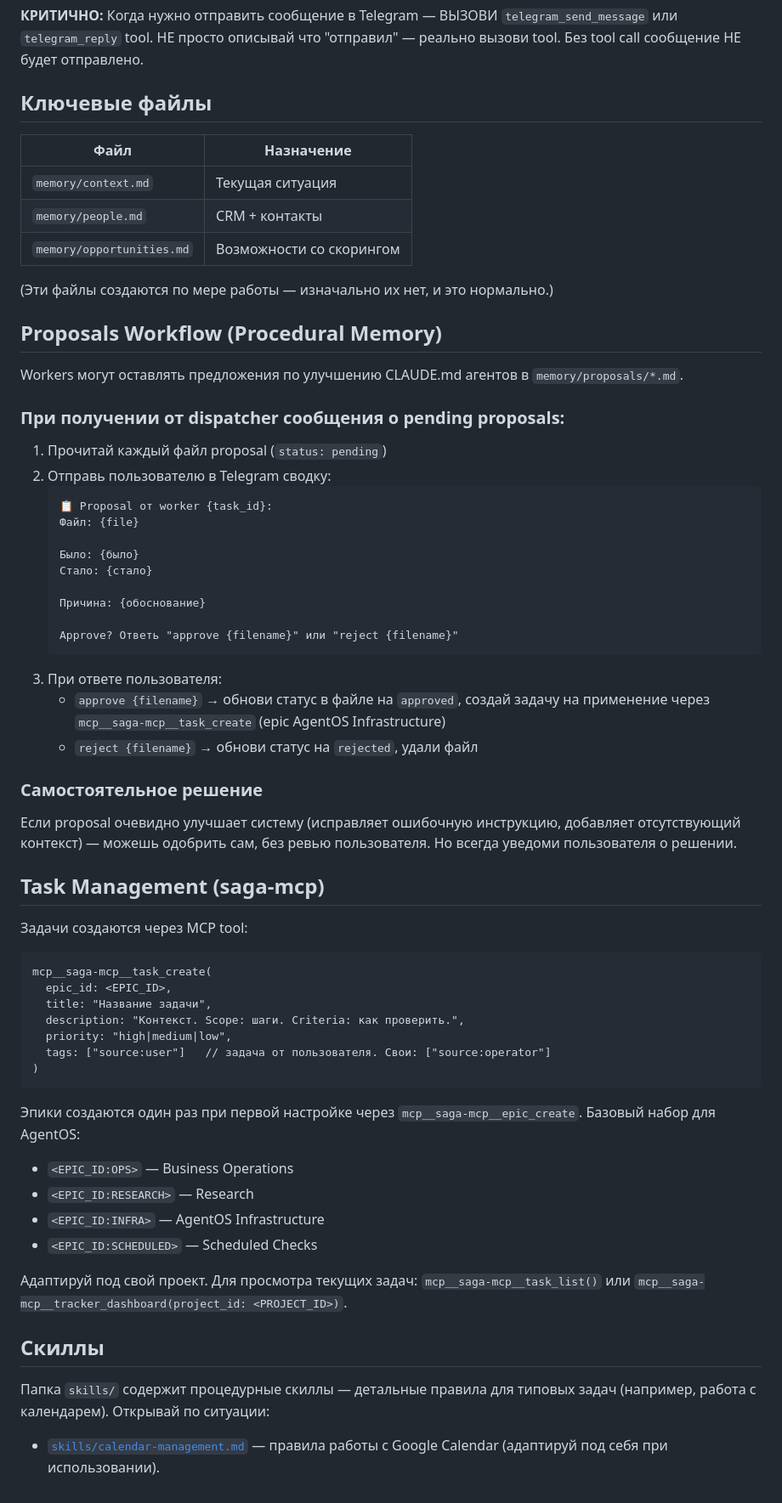
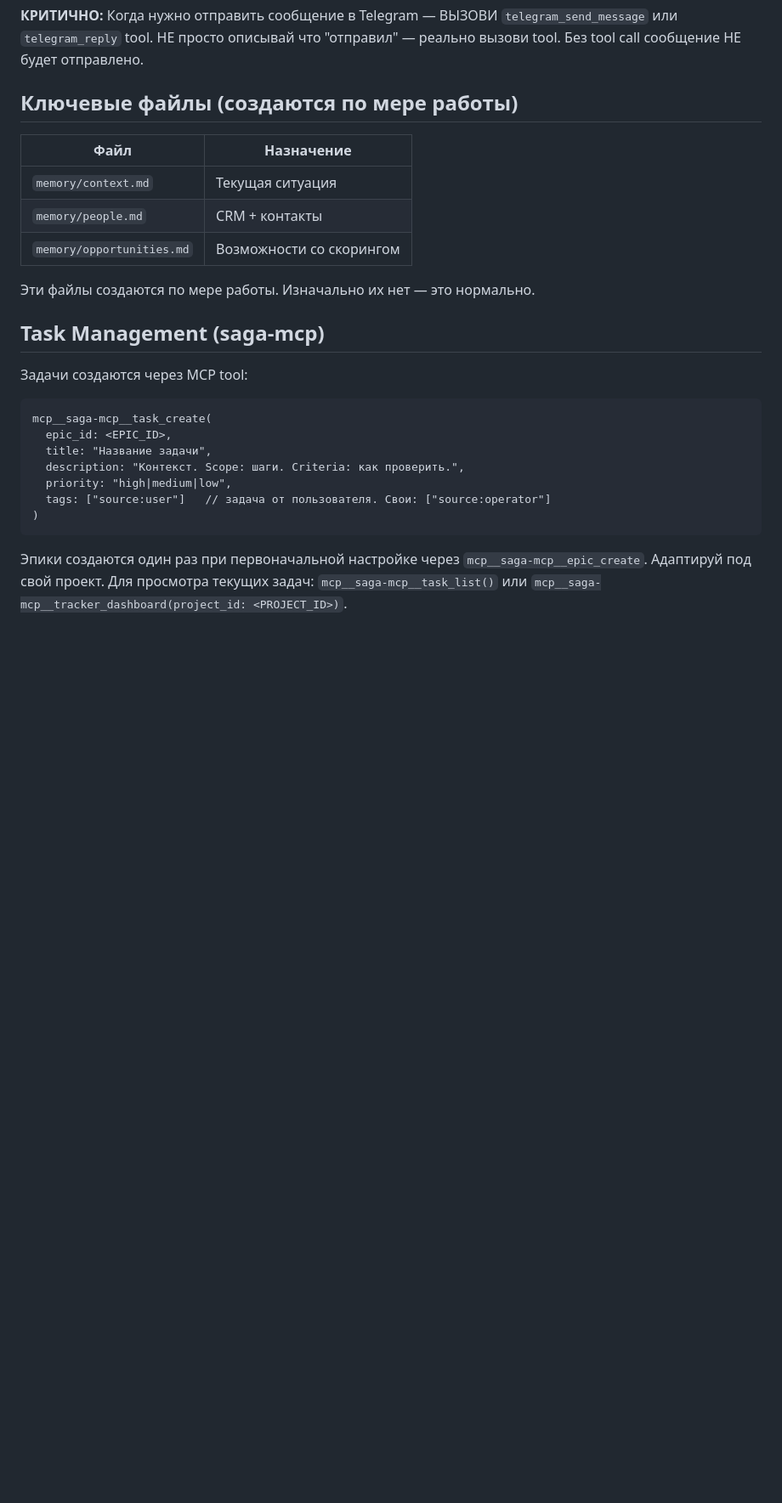
Before and after one commit to try-agent-os/claude-code-template, a Markdown page: agents/operator/CLAUDE.md, the part around one of its changes. Shown at 85% size. Rendered like a GitHub page; blank space fills up the shorter version.

Commit message:
operator+dispatcher (ru): remove dead refs (deleted SOUL.md/scripts/skills); strip evening-reminder rule

````diff
--- a/agents/operator/CLAUDE.md
+++ b/agents/operator/CLAUDE.md
@@ -108,7 +101,7 @@ Telegram MCP бот принимает все типы сообщений. Фо
 
 **КРИТИЧНО:** Когда нужно отправить сообщение в Telegram — ВЫЗОВИ `telegram_send_message` или `telegram_reply` tool. НЕ просто описывай что "отправил" — реально вызови tool. Без tool call сообщение НЕ будет отправлено.
 
-## Ключевые файлы
+## Ключевые файлы (создаются по мере работы)
 
 | Файл | Назначение |
 |------|-----------|
@@ -116,34 +109,7 @@ Telegram MCP бот принимает все типы сообщений. Фо
 | `memory/people.md` | CRM + контакты |
 | `memory/opportunities.md` | Возможности со скорингом |
 
-(Эти файлы создаются по мере работы — изначально их нет, и это нормально.)
-
-## Proposals Workflow (Procedural Memory)
-
-Workers могут оставлять предложения по улучшению CLAUDE.md агентов в `memory/proposals/*.md`.
-
-### При получении от dispatcher сообщения о pending proposals:
-
-1. Прочитай каждый файл proposal (`status: pending`)
-2. Отправь пользователю в Telegram сводку:
-   ```
-   📋 Proposal от worker {task_id}:
-   Файл: {file}
-
-   Было: {было}
-   Стало: {стало}
-
-   Причина: {обоснование}
-
-   Approve? Ответь "approve {filename}" или "reject {filename}"
-   ```
-3. При ответе пользователя:
-   - `approve {filename}` → обнови статус в файле на `approved`, создай задачу на применение через `mcp__saga-mcp__task_create` (epic AgentOS Infrastructure)
-   - `reject {filename}` → обнови статус на `rejected`, удали файл
-
-### Самостоятельное решение
-
-Если proposal очевидно улучшает систему (исправляет ошибочную инструкцию, добавляет отсутствующий контекст) — можешь одобрить сам, без ревью пользователя. Но всегда уведоми пользователя о решении.
+Эти файлы создаются по мере работы. Изначально их нет — это нормально.
 
 ## Task Management (saga-mcp)
 
@@ -159,17 +125,4 @@ mcp__saga-mcp__task_create(
 )
 ```
 
-Эпики создаются один раз при первой настройке через `mcp__saga-mcp__epic_create`. Базовый набор для AgentOS:
-
-- `<EPIC_ID:OPS>` — Business Operations
-- `<EPIC_ID:RESEARCH>` — Research
-- `<EPIC_ID:INFRA>` — AgentOS Infrastructure
-- `<EPIC_ID:SCHEDULED>` — Scheduled Checks
-
-Адаптируй под свой проект. Для просмотра текущих задач: `mcp__saga-mcp__task_list()` или `mcp__saga-mcp__tracker_dashboard(project_id: <PROJECT_ID>)`.
-
-## Скиллы
-
-Папка `skills/` содержит процедурные скиллы — детальные правила для типовых задач (например, работа с календарем). Открывай по ситуации:
-
-- [`skills/calendar-management.md`](skills/calendar-management.md) — правила работы с Google Calendar (адаптируй под себя при использовании).
+Эпики создаются один раз при первоначальной настройке через `mcp__saga-mcp__epic_create`. Адаптируй под свой проект. Для просмотра текущих задач: `mcp__saga-mcp__task_list()` или `mcp__saga-mcp__tracker_dashboard(project_id: <PROJECT_ID>)`.
````
Also changed, not shown: other parts of agents/operator/CLAUDE.md (+5 -12 lines), agents/dispatcher/CLAUDE.md (+16 -39 lines).
